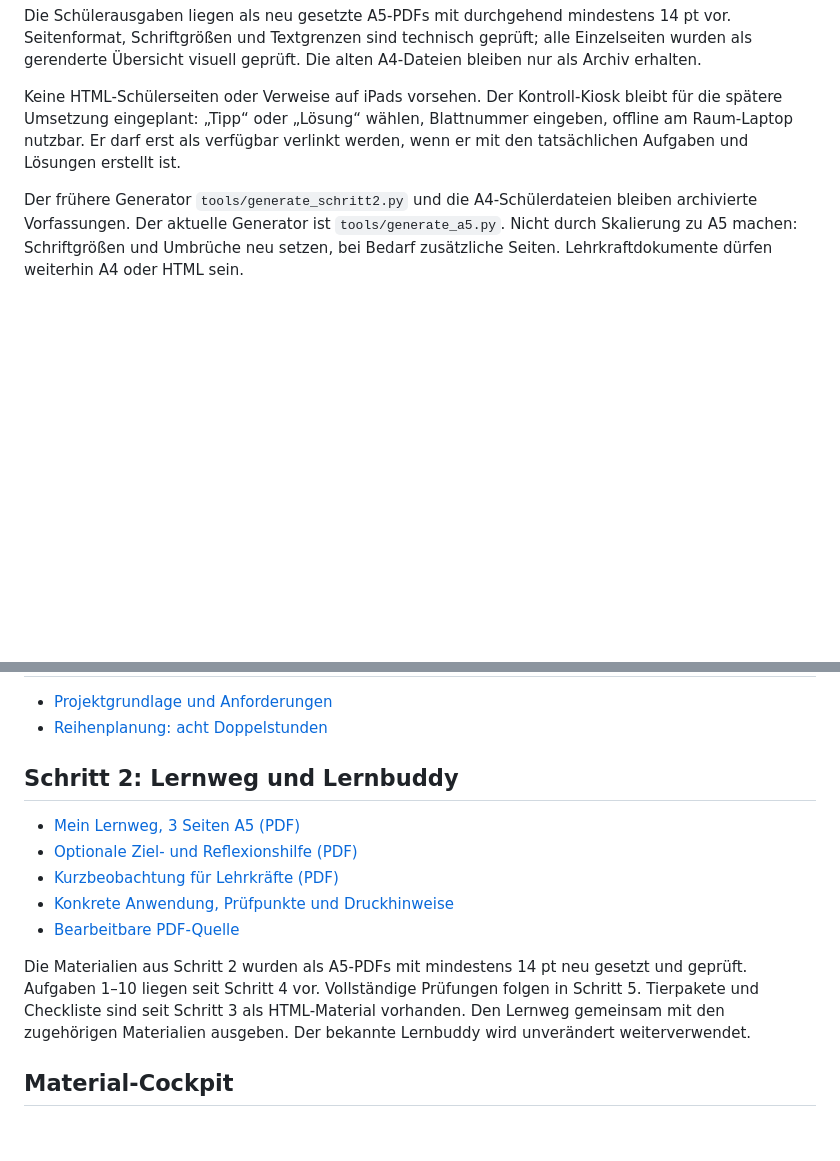
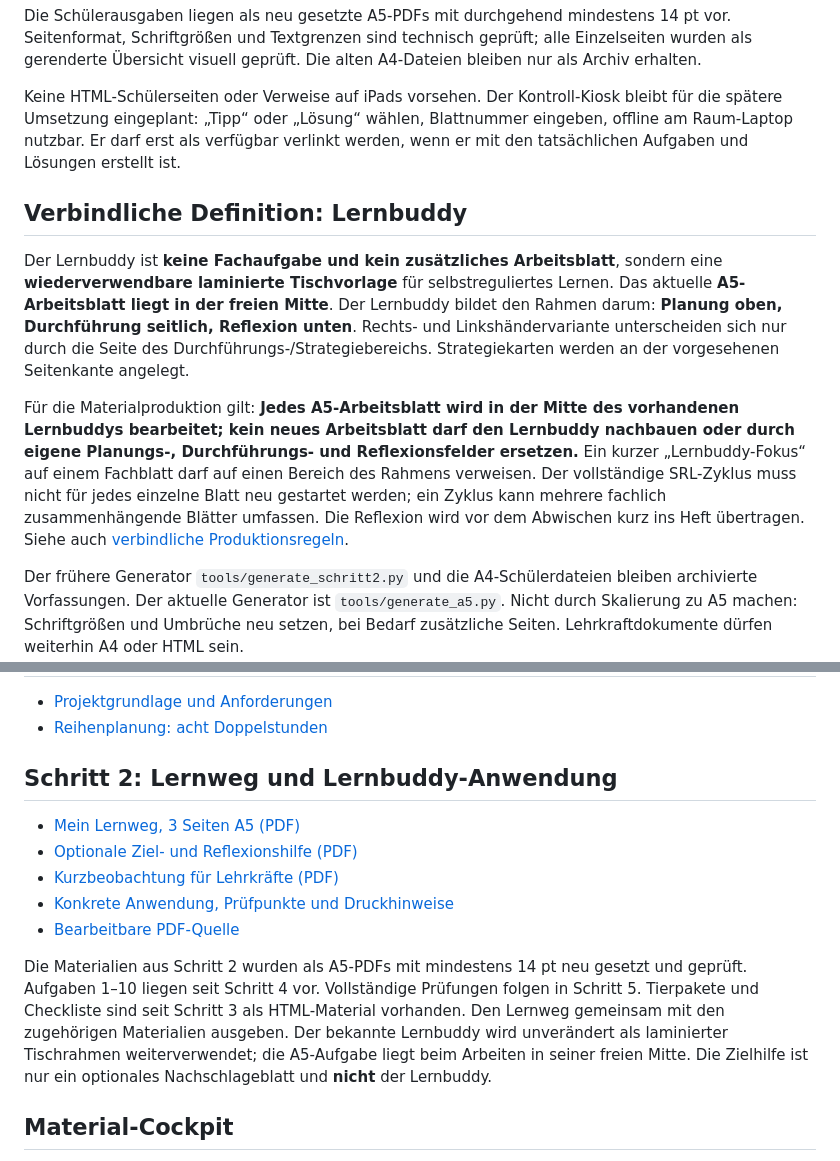
Before and after one commit to technikerleben/d5ur2-zootiere, a Markdown page: README.md, 2 parts joined by grey strips. GitHub-like rendering; blank space fills up the shorter version.

Commit message:
Kläre Lernbuddy-Funktion in README

```diff
--- a/README.md
+++ b/README.md
@@ -16,6 +16,11 @@ Die Schülerausgaben liegen als neu gesetzte A5-PDFs mit durchgehend mindestens
 
 Keine HTML-Schülerseiten oder Verweise auf iPads vorsehen. Der Kontroll-Kiosk bleibt für die spätere Umsetzung eingeplant: „Tipp“ oder „Lösung“ wählen, Blattnummer eingeben, offline am Raum-Laptop nutzbar. Er darf erst als verfügbar verlinkt werden, wenn er mit den tatsächlichen Aufgaben und Lösungen erstellt ist.
 
+## Verbindliche Definition: Lernbuddy
+Der Lernbuddy ist **keine Fachaufgabe und kein zusätzliches Arbeitsblatt**, sondern eine **wiederverwendbare laminierte Tischvorlage** für selbstreguliertes Lernen. Das aktuelle **A5-Arbeitsblatt liegt in der freien Mitte**. Der Lernbuddy bildet den Rahmen darum: **Planung oben, Durchführung seitlich, Reflexion unten**. Rechts- und Linkshändervariante unterscheiden sich nur durch die Seite des Durchführungs-/Strategiebereichs. Strategiekarten werden an der vorgesehenen Seitenkante angelegt.
+
+Für die Materialproduktion gilt: **Jedes A5-Arbeitsblatt wird in der Mitte des vorhandenen Lernbuddys bearbeitet; kein neues Arbeitsblatt darf den Lernbuddy nachbauen oder durch eigene Planungs-, Durchführungs- und Reflexionsfelder ersetzen.** Ein kurzer „Lernbuddy-Fokus“ auf einem Fachblatt darf auf einen Bereich des Rahmens verweisen. Der vollständige SRL-Zyklus muss nicht für jedes einzelne Blatt neu gestartet werden; ein Zyklus kann mehrere fachlich zusammenhängende Blätter umfassen. Die Reflexion wird vor dem Abwischen kurz ins Heft übertragen. Siehe auch [verbindliche Produktionsregeln](skill.md).
+
 Der frühere Generator `tools/generate_schritt2.py` und die A4-Schülerdateien bleiben archivierte Vorfassungen. Der aktuelle Generator ist `tools/generate_a5.py`. Nicht durch Skalierung zu A5 machen: Schriftgrößen und Umbrüche neu setzen, bei Bedarf zusätzliche Seiten. Lehrkraftdokumente dürfen weiterhin A4 oder HTML sein.
 
 ## Verbindliche Entscheidungen
@@ -31,14 +36,14 @@ Der frühere Generator `tools/generate_schritt2.py` und die A4-Schülerdateien b
 - [Projektgrundlage und Anforderungen](planung/Projektgrundlage.md)
 - [Reihenplanung: acht Doppelstunden](planung/Reihenplanung_8_Doppelstunden.md)
 
-## Schritt 2: Lernweg und Lernbuddy
+## Schritt 2: Lernweg und Lernbuddy-Anwendung
 - [Mein Lernweg, 3 Seiten A5 (PDF)](materialien/lernweg/Mein_Lernweg_Zootiere_A5.pdf)
 - [Optionale Ziel- und Reflexionshilfe (PDF)](materialien/lernweg/Lernbuddy_Zielhilfe_Zootiere_A5.pdf)
 - [Kurzbeobachtung für Lehrkräfte (PDF)](materialien/lehrkraft/Beobachtung_Lernbuddy_A4.pdf)
 - [Konkrete Anwendung, Prüfpunkte und Druckhinweise](materialien/lehrkraft/Lernbuddy_Anwendung.md)
 - [Bearbeitbare PDF-Quelle](tools/generate_a5.py)
 
-Die Materialien aus Schritt 2 wurden als A5-PDFs mit mindestens 14 pt neu gesetzt und geprüft. Aufgaben 1–10 liegen seit Schritt 4 vor. Vollständige Prüfungen folgen in Schritt 5. Tierpakete und Checkliste sind seit Schritt 3 als HTML-Material vorhanden. Den Lernweg gemeinsam mit den zugehörigen Materialien ausgeben. Der bekannte Lernbuddy wird unverändert weiterverwendet.
+Die Materialien aus Schritt 2 wurden als A5-PDFs mit mindestens 14 pt neu gesetzt und geprüft. Aufgaben 1–10 liegen seit Schritt 4 vor. Vollständige Prüfungen folgen in Schritt 5. Tierpakete und Checkliste sind seit Schritt 3 als HTML-Material vorhanden. Den Lernweg gemeinsam mit den zugehörigen Materialien ausgeben. Der bekannte Lernbuddy wird unverändert als laminierter Tischrahmen weiterverwendet; die A5-Aufgabe liegt beim Arbeiten in seiner freien Mitte. Die Zielhilfe ist nur ein optionales Nachschlageblatt und **nicht** der Lernbuddy.
 
 ## Material-Cockpit
 Die [Startseite](index.html) zeigt die neuen A5-PDFs und den Lehrkraftbogen mit Öffnen- und Downloadlinks sowie die drei Planungsdokumente als aufklappbare Leseansichten. Ausstehende Materialien sind ohne Downloadlinks gekennzeichnet.
```
